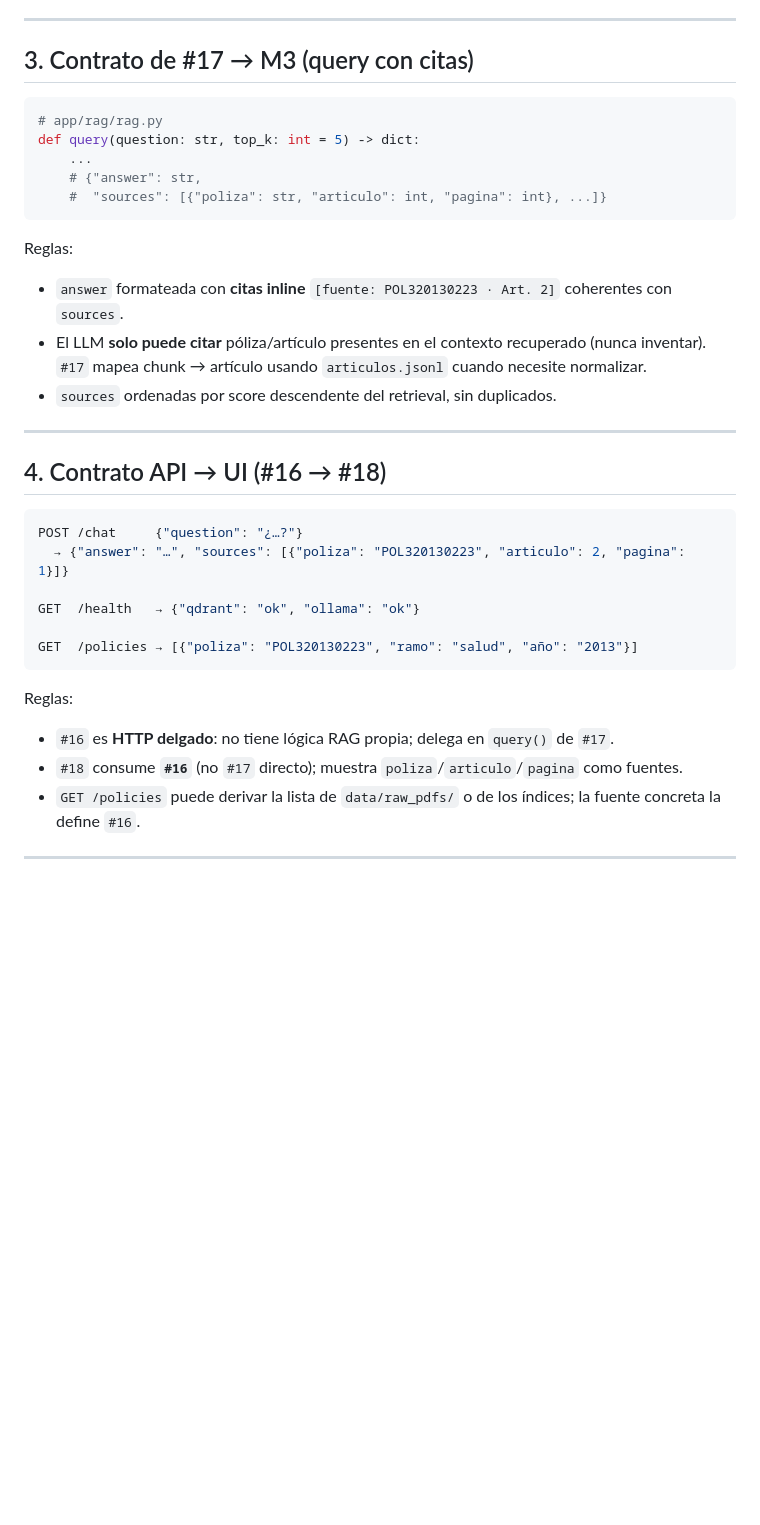
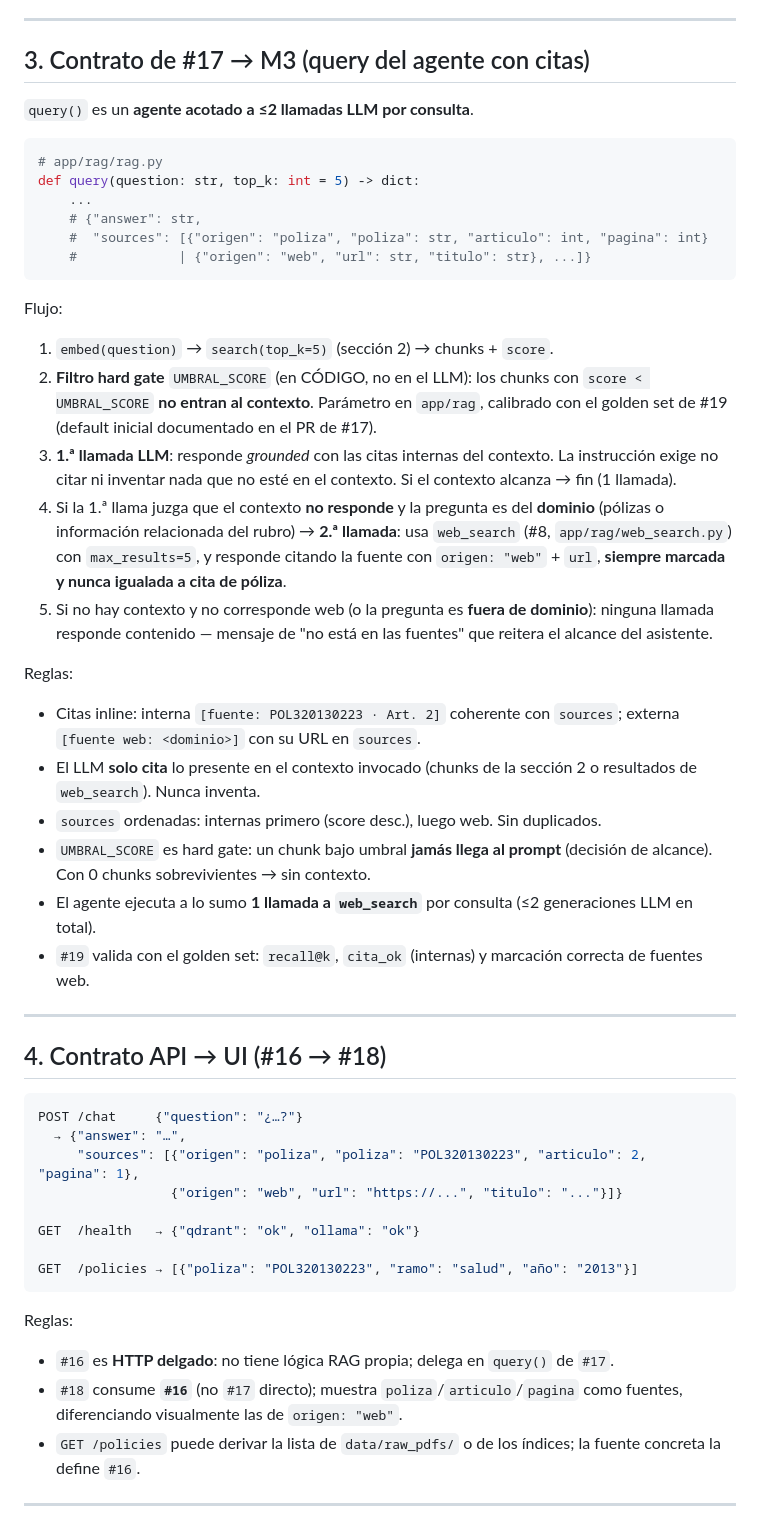
Before and after one commit to rodrigoasis87/insurance-chatbot, a Markdown page: docs/CONTRACTS.md, the part around the change. Drawn GitHub-style; blank space fills up the shorter version.

````diff
--- a/docs/CONTRACTS.md
+++ b/docs/CONTRACTS.md
@@ -99,24 +99,50 @@ def search(query: str, top_k: int = 5) -> list[dict]:
 
 ---
 
-## 3. Contrato de #17 → M3 (query con citas)
+## 3. Contrato de #17 → M3 (query del agente con citas)
+
+`query()` es un **agente acotado a ≤2 llamadas LLM por consulta**.
 
 ```python
 # app/rag/rag.py
 def query(question: str, top_k: int = 5) -> dict:
     ...
     # {"answer": str,
-    #  "sources": [{"poliza": str, "articulo": int, "pagina": int}, ...]}
+    #  "sources": [{"origen": "poliza", "poliza": str, "articulo": int, "pagina": int}
+    #             | {"origen": "web", "url": str, "titulo": str}, ...]}
 ```
+
+Flujo:
+
+1. `embed(question)` → `search(top_k=5)` (sección 2) → chunks + `score`.
+2. **Filtro hard gate** `UMBRAL_SCORE` (en CÓDIGO, no en el LLM): los chunks con
+   `score < UMBRAL_SCORE` **no entran al contexto**. Parámetro en `app/rag`,
+   calibrado con el golden set de #19 (default inicial documentado en el PR de #17).
+3. **1.ª llamada LLM**: responde *grounded* con las citas internas del contexto.
+   La instrucción exige no citar ni inventar nada que no esté en el contexto.
+   Si el contexto alcanza → fin (1 llamada).
+4. Si la 1.ª llama juzga que el contexto **no responde** y la pregunta es del
+   **dominio** (pólizas o información relacionada del rubro) → **2.ª llamada**:
+   usa `web_search` (#8, `app/rag/web_search.py`) con `max_results=5`, y responde
+   citando la fuente con `origen: "web"` + `url`, **siempre marcada y nunca
+   igualada a cita de póliza**.
+5. Si no hay contexto y no corresponde web (o la pregunta es **fuera de
+   dominio**): ninguna llamada responde contenido — mensaje de "no está en las
+   fuentes" que reitera el alcance del asistente.
 
 Reglas:
 
-- `answer` formateada con **citas inline** `[fuente: POL320130223 · Art. 2]`
-  coherentes con `sources`.
-- El LLM **solo puede citar** póliza/artículo presentes en el contexto
-  recuperado (nunca inventar). `#17` mapea chunk → artículo usando
-  `articulos.jsonl` cuando necesite normalizar.
-- `sources` ordenadas por score descendente del retrieval, sin duplicados.
+- Citas inline: interna `[fuente: POL320130223 · Art. 2]` coherente con
+  `sources`; externa `[fuente web: <dominio>]` con su URL en `sources`.
+- El LLM **solo cita** lo presente en el contexto invocado (chunks de la sección
+  2 o resultados de `web_search`). Nunca inventa.
+- `sources` ordenadas: internas primero (score desc.), luego web. Sin duplicados.
+- `UMBRAL_SCORE` es hard gate: un chunk bajo umbral **jamás llega al prompt**
+  (decisión de alcance). Con 0 chunks sobrevivientes → sin contexto.
+- El agente ejecuta a lo sumo **1 llamada a `web_search`** por consulta
+  (≤2 generaciones LLM en total).
+- `#19` valida con el golden set: `recall@k`, `cita_ok` (internas) y marcación
+  correcta de fuentes web.
 
 ---
 
@@ -124,7 +150,9 @@ Reglas:
 
 ```json
 POST /chat     {"question": "¿…?"}
-  → {"answer": "…", "sources": [{"poliza": "POL320130223", "articulo": 2, "pagina": 1}]}
+  → {"answer": "…",
+     "sources": [{"origen": "poliza", "poliza": "POL320130223", "articulo": 2, "pagina": 1},
+                 {"origen": "web", "url": "https://...", "titulo": "..."}]}
 
 GET  /health   → {"qdrant": "ok", "ollama": "ok"}
 
@@ -136,7 +164,7 @@ Reglas:
 - `#16` es **HTTP delgado**: no tiene lógica RAG propia; delega en `query()`
   de `#17`.
 - `#18` consume **`#16`** (no `#17` directo); muestra `poliza`/`articulo`/`pagina`
-  como fuentes.
+  como fuentes, diferenciando visualmente las de `origen: "web"`.
 - `GET /policies` puede derivar la lista de `data/raw_pdfs/` o de los índices;
   la fuente concreta la define `#16`.
 
````
Also changed, not shown: docs/STACK.md (+6 -0 lines), docs/narrative.md (added, +134 -0 lines).
